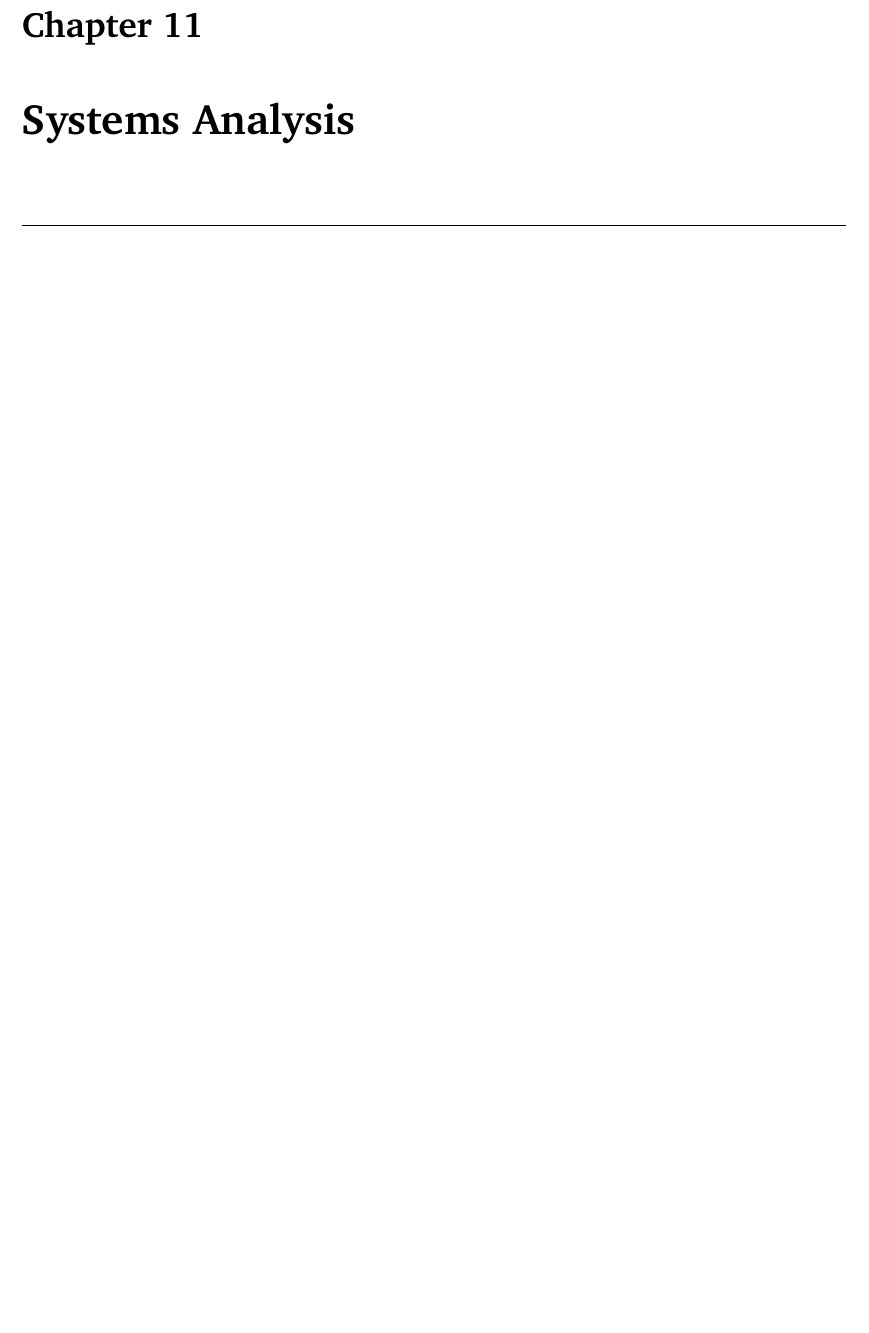
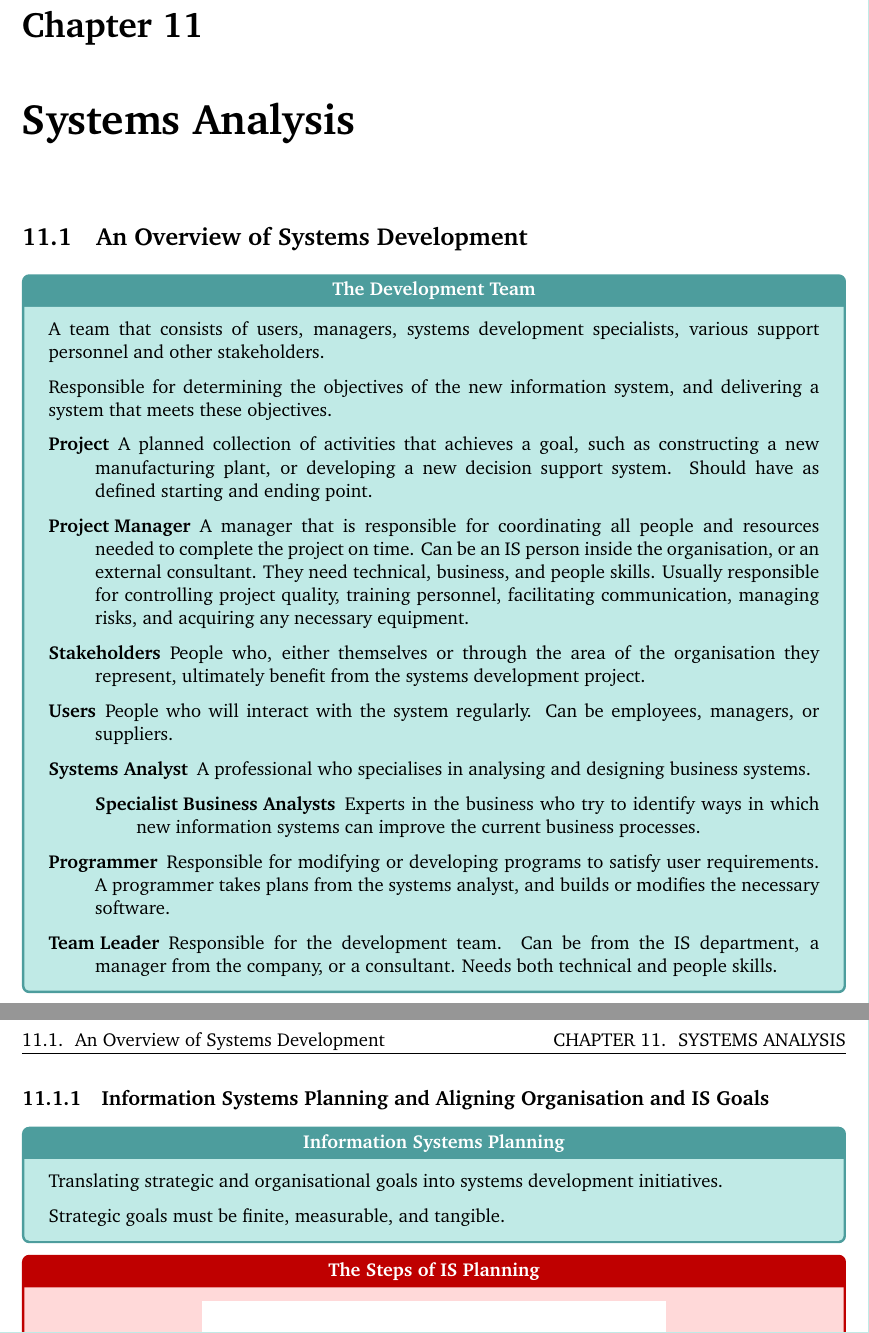
Before and after one commit to Unisa-Notes/INF1505, a LaTeX thesis (units/part04/chapter11.tex): part of the page before the commit and two parts of pages 1 and 2 of 3 after it, the two joined at a grey line, cut so that both start at the same text, the shorter picture padded with empty space. Compiled offline with pdfLaTeX.

Commit message:
Add Overview of Systems Development

```diff
--- a/units/part04/chapter11.tex
+++ b/units/part04/chapter11.tex
@@ -4,3 +4,29 @@
 \begin{document}
 	\setcounter{chapter}{10}
 	\chapter{Systems Analysis}
+		\section{An Overview of Systems Development}
+			\begin{definition}{The Development Team}
+				A team that consists of users, managers, systems development specialists, various support personnel and other stakeholders.
+
+				Responsible for determining the objectives of the new information system, and delivering a system that meets these objectives.
+
+				\begin{description}
+					\item[Project] A planned collection of activities that achieves a goal, such as constructing a new manufacturing plant, or developing a new decision support system. Should have as defined starting and ending point.
+					\item[Project Manager] A manager that is responsible for coordinating all people and resources needed to complete the project on time. Can be an IS person inside the organisation, or an external consultant. They need technical, business, and people skills. Usually responsible for controlling project quality, training personnel, facilitating communication, managing risks, and acquiring any necessary equipment.
+					\item[Stakeholders] People who, either themselves or through the area of the organisation they represent, ultimately benefit from the systems development project.
+					\item[Users] People who will interact with the system regularly. Can be employees, managers, or suppliers.
+					\item[Systems Analyst] A professional who specialises in analysing and designing business systems.
+						\begin{description}
+							\item[Specialist Business Analysts] Experts in the business who try to identify ways in which new information systems can improve the current business processes.
+						\end{description}
+					\item[Programmer] Responsible for modifying or developing programs to satisfy user requirements. A programmer  takes plans from the systems analyst, and builds or modifies the necessary software.
+					\item[Team Leader] Responsible for the development team. Can be from the IS department, a manager from the company, or a consultant. Needs both technical and people skills.
+				\end{description}
+			\end{definition}
+			\subsection[Information Systems Planning]{Information Systems Planning and Aligning Organisation and IS Goals}
+				\begin{definition}{Information Systems Planning}
+					Translating strategic and organisational goals into systems development initiatives.
+
+					Strategic goals must be finite, measurable, and tangible.
+				\end{definition}
+				\begin{sidenote}{The Steps of IS Planning}
@@ -6,0 +36,3 @@
+				\end{sidenote}
+				\pagebreak
+				\begin{definition}{Creative Analysis}
```
Also changed, not shown: units/part04/chapter11/is_planning_steps.png (added), units/part04/chapter11.tex (47 more changed lines).
